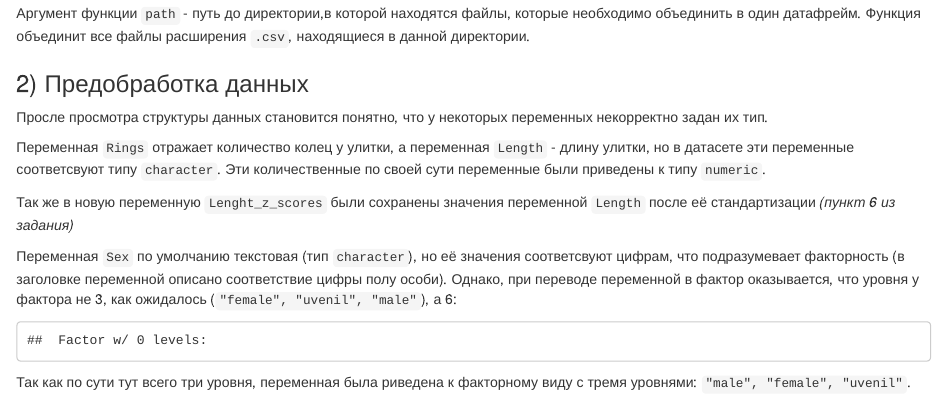
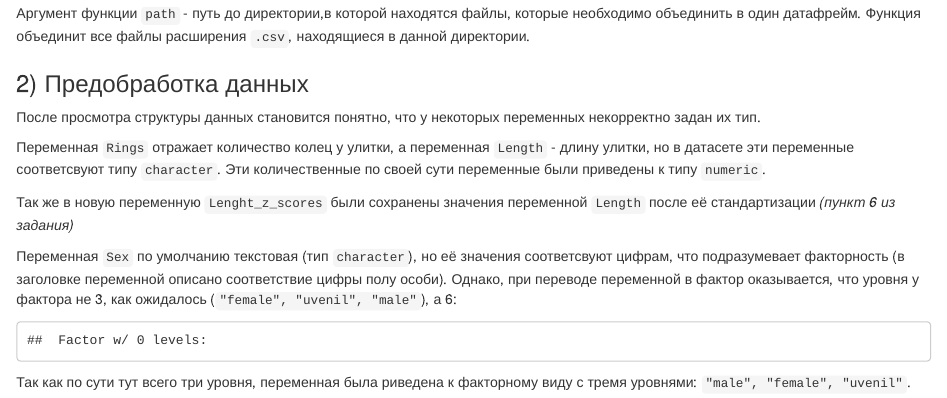
Before and after one commit to Neonbird/Stat_R_BI_hw, an R Markdown document (Project_1.Rmd): the page in a window 1100 px wide, from 350 px down. Rendered offline with R 4.5, knitr and Pandoc, with nearby package versions; some code elsewhere in the file could not run offline.

Commit message:
First try!

````diff
--- a/Project_1.Rmd
+++ b/Project_1.Rmd
@@ -39,7 +39,7 @@ df <- combine_csv('~/BI/Stat_R_BI_hw/Data')
 ```
 
 ### 2) Предобработка данных
-Просле просмотра структуры данных становится понятно, что у некоторых переменных некорректно задан их тип.
+После просмотра структуры данных становится понятно, что у некоторых переменных некорректно задан их тип.
 ```{r, include = FALSE}
 str(df)
 ```
````
